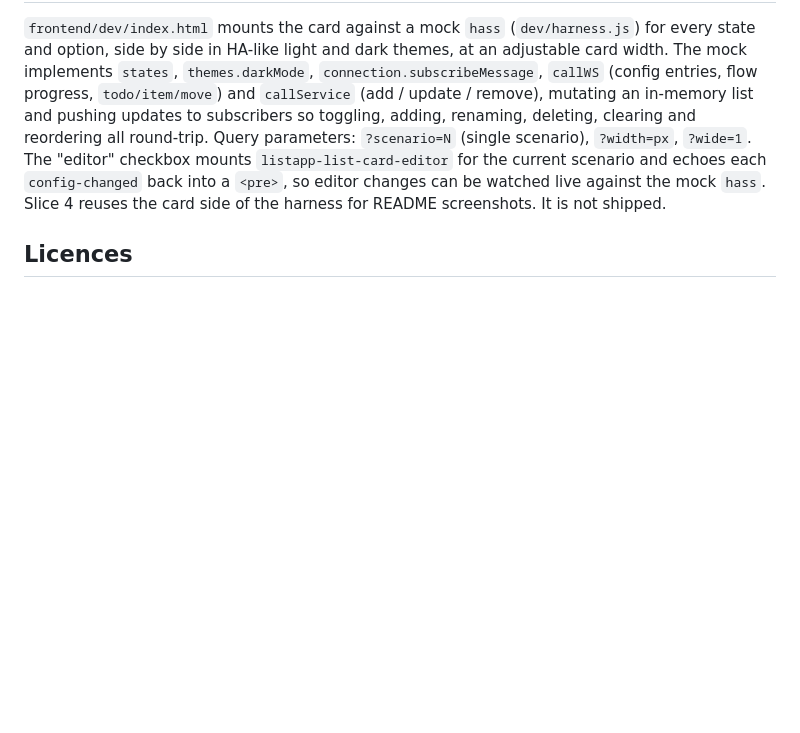
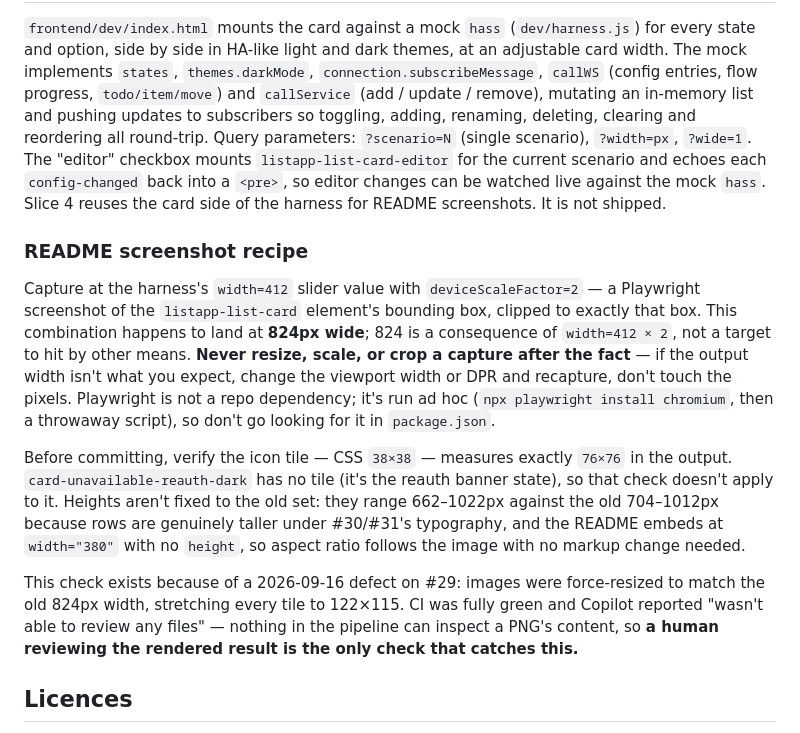
Before and after one commit to garrett-livefront/listapp-ha, a Markdown page: docs/card.md, the part around the change. Drawn GitHub-style; blank space fills up the shorter version.

Commit message:
docs: record the README screenshot capture recipe
The prior force-resize defect on this PR happened because the recipe
lived nowhere — the implementer guessed "preserve the old pixel
dimensions" and stretched every tile to hit them. Write down what
actually works so the next regeneration doesn't rediscover it the
same way.

Co-Authored-By: Claude Sonnet 5 <noreply@anthropic.com>
Claude-Session: https://claude.ai/code/session_01UpTSDsnRNjGzj84EAQCgsy

```diff
--- a/docs/card.md
+++ b/docs/card.md
@@ -730,6 +730,27 @@ reordering all round-trip. Query parameters: `?scenario=N` (single scenario), `?
 echoes each `config-changed` back into a `<pre>`, so editor changes can be watched live against the
 mock `hass`. Slice 4 reuses the card side of the harness for README screenshots. It is not shipped.
 
+### README screenshot recipe
+
+Capture at the harness's `width=412` slider value with `deviceScaleFactor=2` — a Playwright
+screenshot of the `listapp-list-card` element's bounding box, clipped to exactly that box. This
+combination happens to land at **824px wide**; 824 is a consequence of `width=412 × 2`, not a
+target to hit by other means. **Never resize, scale, or crop a capture after the fact** — if the
+output width isn't what you expect, change the viewport width or DPR and recapture, don't touch the
+pixels. Playwright is not a repo dependency; it's run ad hoc (`npx playwright install chromium`,
+then a throwaway script), so don't go looking for it in `package.json`.
+
+Before committing, verify the icon tile — CSS `38×38` — measures exactly `76×76` in the output.
+`card-unavailable-reauth-dark` has no tile (it's the reauth banner state), so that check doesn't
+apply to it. Heights aren't fixed to the old set: they range 662–1022px against the old 704–1012px
+because rows are genuinely taller under #30/#31's typography, and the README embeds at
+`width="380"` with no `height`, so aspect ratio follows the image with no markup change needed.
+
+This check exists because of a 2026-09-16 defect on #29: images were force-resized to match the old
+824px width, stretching every tile to 122×115. CI was fully green and Copilot reported "wasn't able
+to review any files" — nothing in the pipeline can inspect a PNG's content, so **a human reviewing
+the rendered result is the only check that catches this.**
+
 ## Licences
 
 See `NOTICE`: HA frontend (Apache-2.0, behaviour adapted), Lit (BSD-3-Clause, bundled), lucide
```
